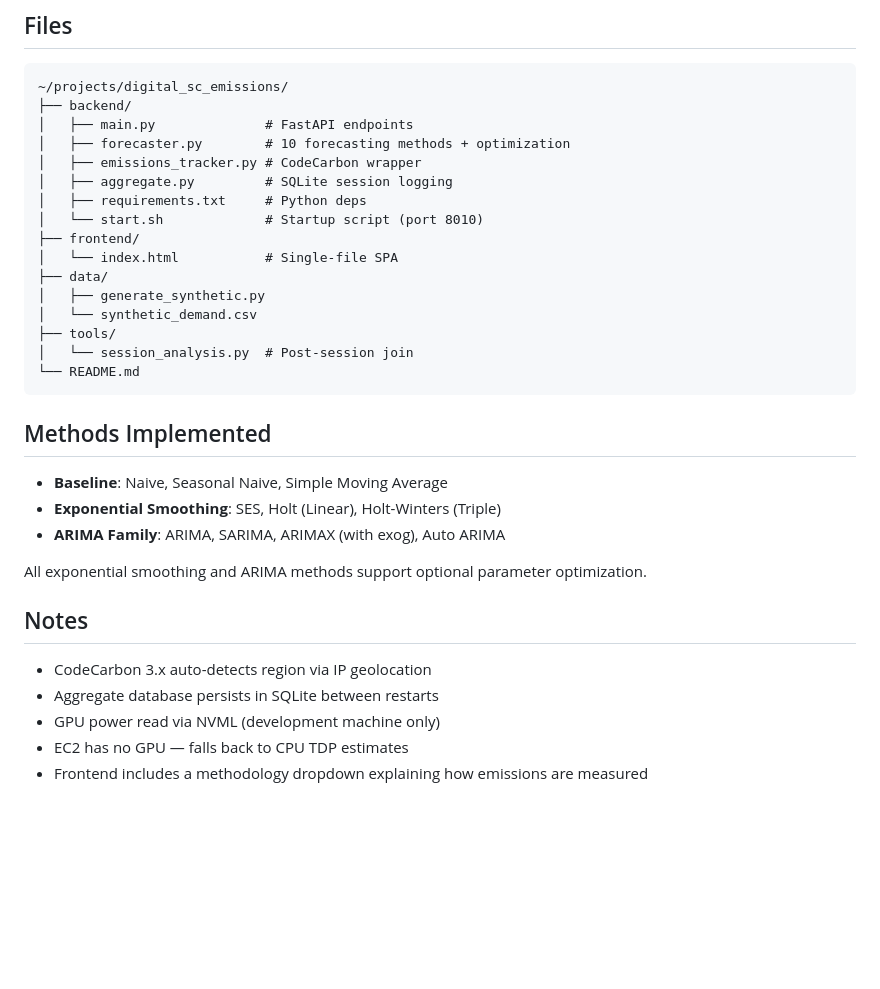
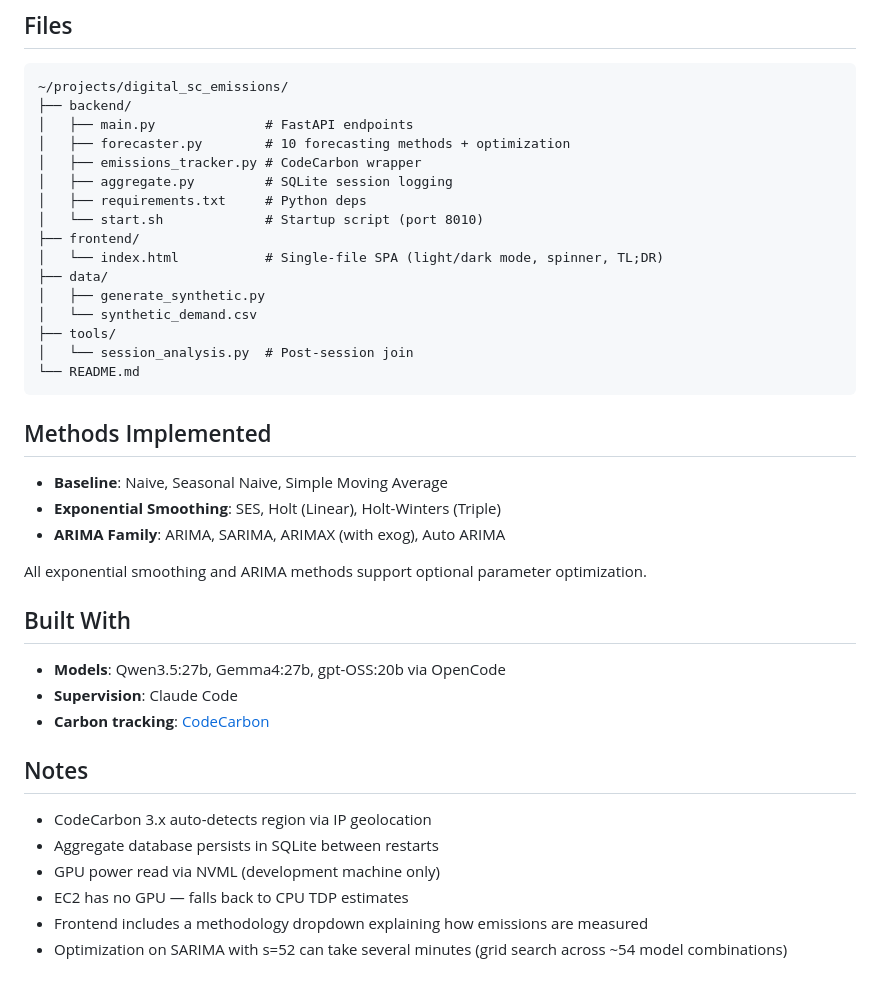
Before and after one commit to Supply-Chain-AI-Research-TOSU/digital_sc_emissions, a Markdown page: README.md, the part around one of its changes. Rendered like a GitHub page; blank space fills up the shorter version.

```diff
--- a/README.md
+++ b/README.md
@@ -142,7 +163,7 @@ python generate_synthetic.py
 │   ├── requirements.txt     # Python deps
 │   └── start.sh             # Startup script (port 8010)
 ├── frontend/
-│   └── index.html           # Single-file SPA
+│   └── index.html           # Single-file SPA (light/dark mode, spinner, TL;DR)
 ├── data/
 │   ├── generate_synthetic.py
 │   └── synthetic_demand.csv
@@ -159,6 +180,12 @@ python generate_synthetic.py
 
 All exponential smoothing and ARIMA methods support optional parameter optimization.
 
+## Built With
+
+- **Models**: Qwen3.5:27b, Gemma4:27b, gpt-OSS:20b via OpenCode
+- **Supervision**: Claude Code
+- **Carbon tracking**: [CodeCarbon](https://codecarbon.io/)
+
 ## Notes
 
 - CodeCarbon 3.x auto-detects region via IP geolocation
@@ -166,3 +193,4 @@ All exponential smoothing and ARIMA methods support optional parameter optimizat
 - GPU power read via NVML (development machine only)
 - EC2 has no GPU — falls back to CPU TDP estimates
 - Frontend includes a methodology dropdown explaining how emissions are measured
+- Optimization on SARIMA with s=52 can take several minutes (grid search across ~54 model combinations)
```
Also changed, not shown: other parts of README.md (+22 -1 lines).
